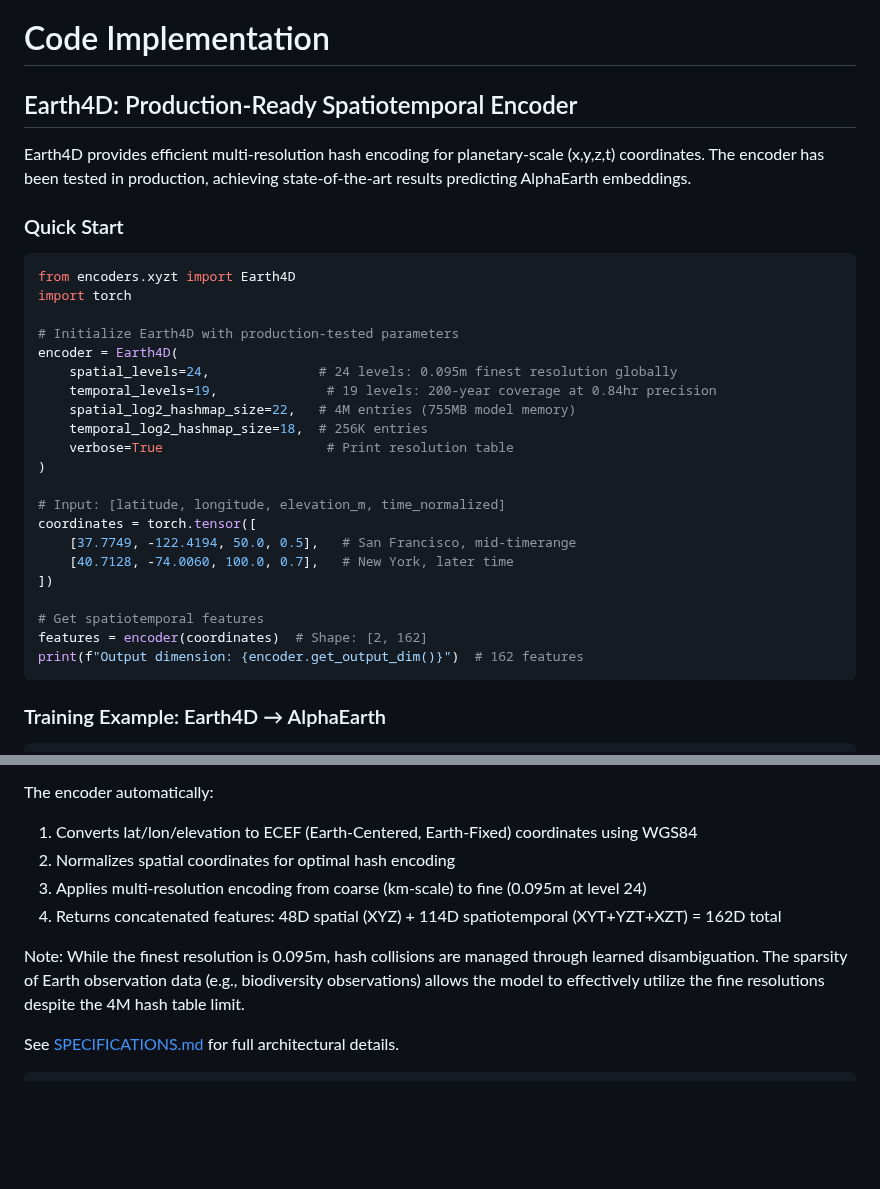
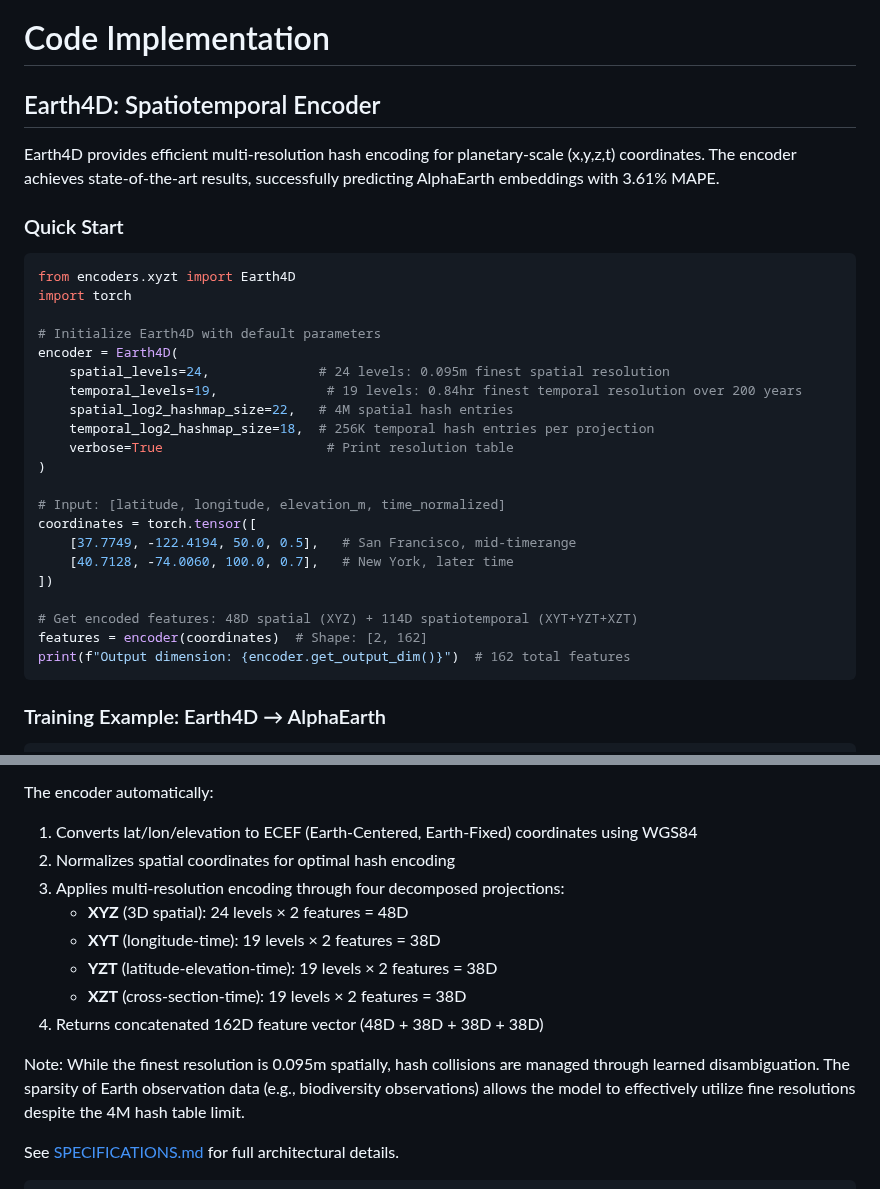
Before and after one commit to qhuang62/deepearth, a Markdown page: README.md, 2 parts joined by grey strips. Drawn GitHub-style; blank space fills up the shorter version.

Commit message:
docs: Update Code Implementation and Coordinate Format sections
- Remove "Production-Ready" from Earth4D section title
- Clarify feature vector breakdown in code comments (48D + 114D = 162D)
- Update encoder initialization comments to be more precise
- Expand Coordinate Format section to show the four projections:
  * XYZ (3D spatial): 48D
  * XYT (longitude-time): 38D
  * YZT (latitude-elevation-time): 38D
  * XZT (cross-section-time): 38D
- Make descriptions consistent with Key Technical Specifications

🤖 Generated with [Claude Code](https://claude.ai/code)

Co-Authored-By: Claude <noreply@anthropic.com>

````diff
--- a/README.md
+++ b/README.md
@@ -72,9 +72,9 @@ DeepEarth is an MIT-licensed open source project designed and built to solve pla
 
 # Code Implementation
 
-## Earth4D: Production-Ready Spatiotemporal Encoder
+## Earth4D: Spatiotemporal Encoder
 
-Earth4D provides efficient multi-resolution hash encoding for planetary-scale (x,y,z,t) coordinates. The encoder has been tested in production, achieving state-of-the-art results predicting AlphaEarth embeddings.
+Earth4D provides efficient multi-resolution hash encoding for planetary-scale (x,y,z,t) coordinates. The encoder achieves state-of-the-art results, successfully predicting AlphaEarth embeddings with 3.61% MAPE.
 
 ### Quick Start
 
@@ -82,12 +82,12 @@ Earth4D provides efficient multi-resolution hash encoding for planetary-scale (x
 from encoders.xyzt import Earth4D
 import torch
 
-# Initialize Earth4D with production-tested parameters
+# Initialize Earth4D with default parameters
 encoder = Earth4D(
-    spatial_levels=24,              # 24 levels: 0.095m finest resolution globally
-    temporal_levels=19,              # 19 levels: 200-year coverage at 0.84hr precision
-    spatial_log2_hashmap_size=22,   # 4M entries (755MB model memory)
-    temporal_log2_hashmap_size=18,  # 256K entries
+    spatial_levels=24,              # 24 levels: 0.095m finest spatial resolution
+    temporal_levels=19,              # 19 levels: 0.84hr finest temporal resolution over 200 years
+    spatial_log2_hashmap_size=22,   # 4M spatial hash entries
+    temporal_log2_hashmap_size=18,  # 256K temporal hash entries per projection
     verbose=True                     # Print resolution table
 )
 
@@ -97,9 +97,9 @@ coordinates = torch.tensor([
     [40.7128, -74.0060, 100.0, 0.7],   # New York, later time
 ])
 
-# Get spatiotemporal features
+# Get encoded features: 48D spatial (XYZ) + 114D spatiotemporal (XYT+YZT+XZT)
 features = encoder(coordinates)  # Shape: [2, 162]
-print(f"Output dimension: {encoder.get_output_dim()}")  # 162 features
+print(f"Output dimension: {encoder.get_output_dim()}")  # 162 total features
 ```
 
 ### Training Example: Earth4D → AlphaEarth
@@ -186,10 +186,14 @@ Earth4D expects input coordinates in the following format:
 The encoder automatically:
 1. Converts lat/lon/elevation to ECEF (Earth-Centered, Earth-Fixed) coordinates using WGS84
 2. Normalizes spatial coordinates for optimal hash encoding
-3. Applies multi-resolution encoding from coarse (km-scale) to fine (0.095m at level 24)
-4. Returns concatenated features: 48D spatial (XYZ) + 114D spatiotemporal (XYT+YZT+XZT) = 162D total
+3. Applies multi-resolution encoding through four decomposed projections:
+   - **XYZ** (3D spatial): 24 levels × 2 features = 48D
+   - **XYT** (longitude-time): 19 levels × 2 features = 38D
+   - **YZT** (latitude-elevation-time): 19 levels × 2 features = 38D
+   - **XZT** (cross-section-time): 19 levels × 2 features = 38D
+4. Returns concatenated 162D feature vector (48D + 38D + 38D + 38D)
 
-Note: While the finest resolution is 0.095m, hash collisions are managed through learned disambiguation. The sparsity of Earth observation data (e.g., biodiversity observations) allows the model to effectively utilize the fine resolutions despite the 4M hash table limit.
+Note: While the finest resolution is 0.095m spatially, hash collisions are managed through learned disambiguation. The sparsity of Earth observation data (e.g., biodiversity observations) allows the model to effectively utilize fine resolutions despite the 4M hash table limit.
 
 See [SPECIFICATIONS.md](https://github.com/legel/deepearth/blob/main/SPECIFICATIONS.MD) for full architectural details.
 
````
